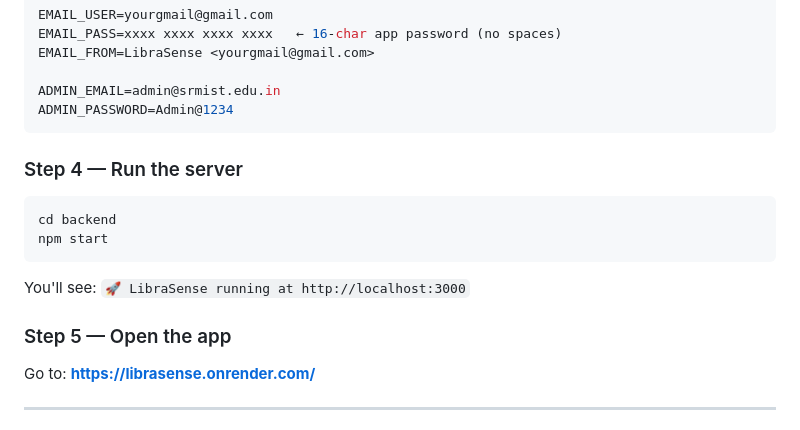
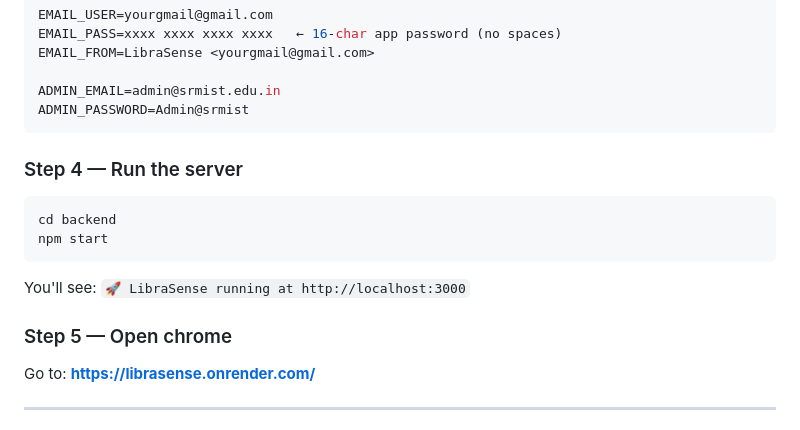
Before and after one commit to yaswanth0224/Librasense, a Markdown page: README.md, the part around the change. Rendered like a GitHub page.

Commit message:
Change admin password and update app opening instructions
Updated admin password and modified instructions for opening the app.

````diff
--- a/README.md
+++ b/README.md
@@ -60,7 +60,7 @@ EMAIL_PASS=xxxx xxxx xxxx xxxx   ← 16-char app password (no spaces)
 EMAIL_FROM=LibraSense <yourgmail@gmail.com>
 
 ADMIN_EMAIL=admin@srmist.edu.in
-ADMIN_PASSWORD=Admin@1234
+ADMIN_PASSWORD=Admin@srmist
 ```
 
 ### Step 4 — Run the server
@@ -70,7 +70,7 @@ npm start
 ```
 You'll see: `🚀 LibraSense running at http://localhost:3000`
 
-### Step 5 — Open the app
+### Step 5 — Open chrome
 Go to: **https://librasense.onrender.com/**
 
 ---
````
